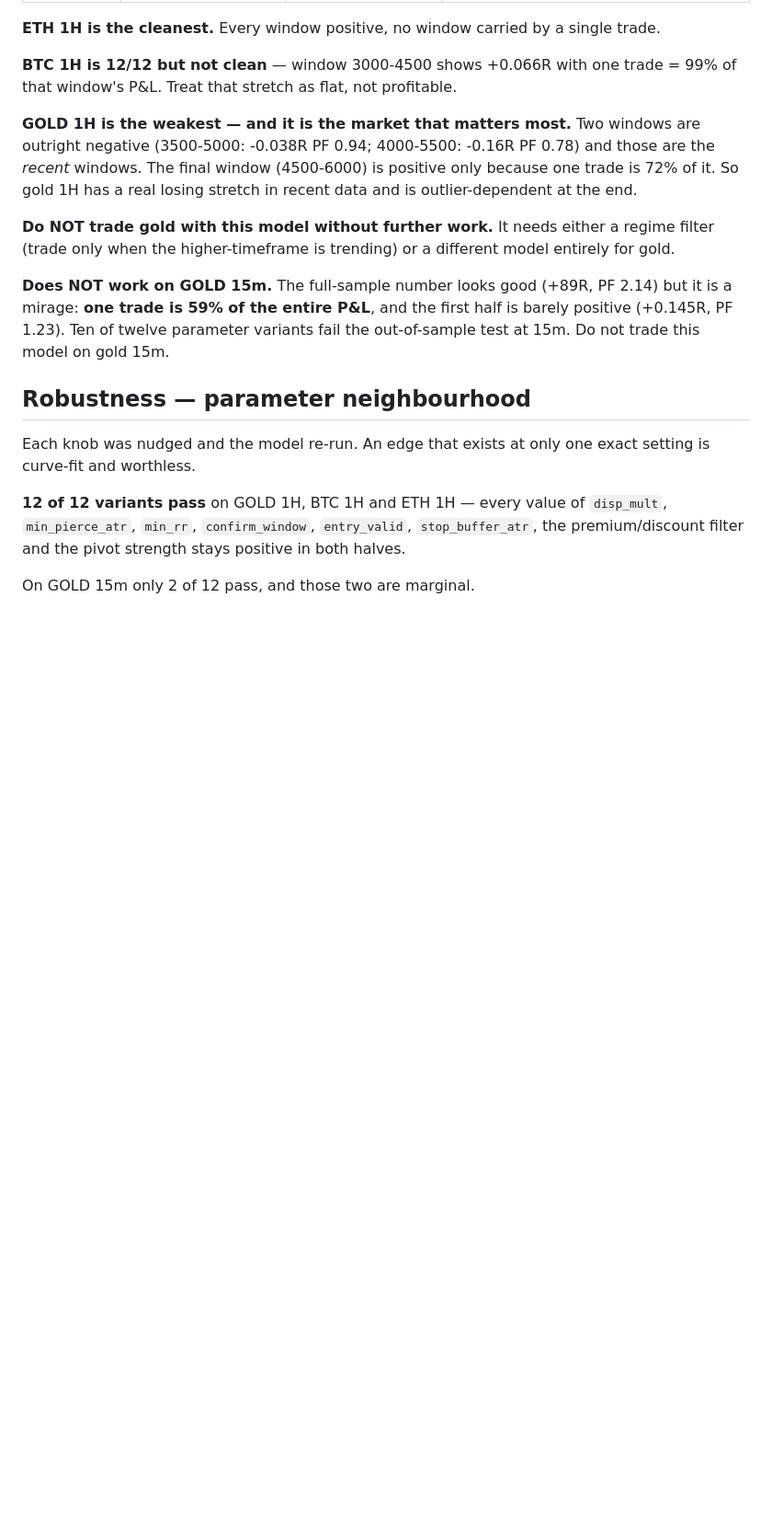
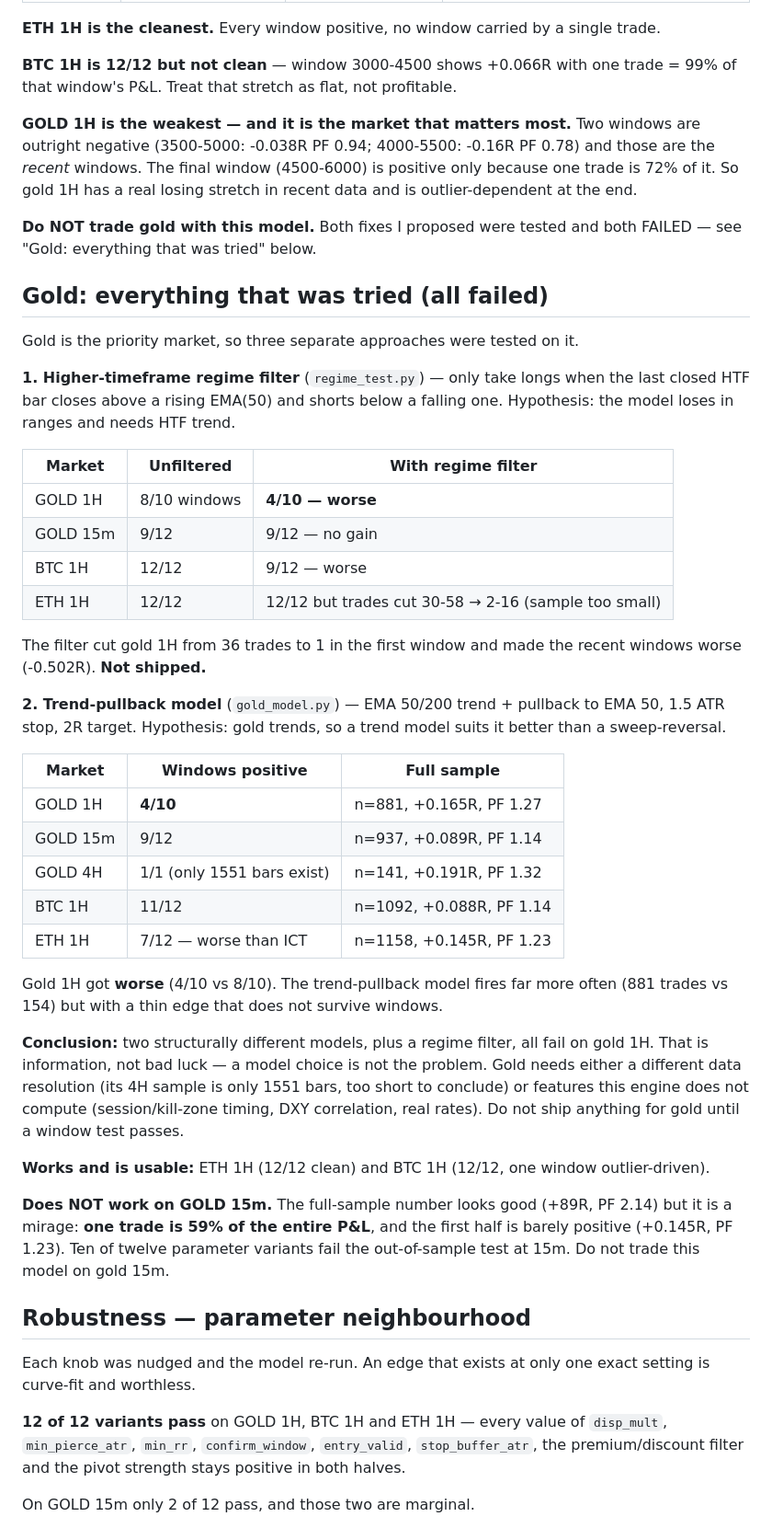
Before and after one commit to Jahanara1101/super-indicator, a Markdown page: README.md, the part around one of its changes. Shown at 92% size. Drawn GitHub-style; blank space fills up the shorter version.

Commit message:
Gold verdict: regime filter and trend-pullback model both tested and both failed

```diff
--- a/README.md
+++ b/README.md
@@ -40,9 +40,51 @@ those are the *recent* windows. The final window (4500-6000) is positive only
 because one trade is 72% of it. So gold 1H has a real losing stretch in recent
 data and is outlier-dependent at the end.
 
-**Do NOT trade gold with this model without further work.** It needs either a
-regime filter (trade only when the higher-timeframe is trending) or a different
-model entirely for gold.
+**Do NOT trade gold with this model.** Both fixes I proposed were tested and
+both FAILED — see "Gold: everything that was tried" below.
+
+## Gold: everything that was tried (all failed)
+
+Gold is the priority market, so three separate approaches were tested on it.
+
+**1. Higher-timeframe regime filter** (`regime_test.py`) — only take longs when
+the last closed HTF bar closes above a rising EMA(50) and shorts below a falling
+one. Hypothesis: the model loses in ranges and needs HTF trend.
+
+| Market | Unfiltered | With regime filter |
+|---|---|---|
+| GOLD 1H | 8/10 windows | **4/10 — worse** |
+| GOLD 15m | 9/12 | 9/12 — no gain |
+| BTC 1H | 12/12 | 9/12 — worse |
+| ETH 1H | 12/12 | 12/12 but trades cut 30-58 → 2-16 (sample too small) |
+
+The filter cut gold 1H from 36 trades to 1 in the first window and made the
+recent windows worse (-0.502R). **Not shipped.**
+
+**2. Trend-pullback model** (`gold_model.py`) — EMA 50/200 trend + pullback to
+EMA 50, 1.5 ATR stop, 2R target. Hypothesis: gold trends, so a trend model suits
+it better than a sweep-reversal.
+
+| Market | Windows positive | Full sample |
+|---|---|---|
+| GOLD 1H | **4/10** | n=881, +0.165R, PF 1.27 |
+| GOLD 15m | 9/12 | n=937, +0.089R, PF 1.14 |
+| GOLD 4H | 1/1 (only 1551 bars exist) | n=141, +0.191R, PF 1.32 |
+| BTC 1H | 11/12 | n=1092, +0.088R, PF 1.14 |
+| ETH 1H | 7/12 — worse than ICT | n=1158, +0.145R, PF 1.23 |
+
+Gold 1H got **worse** (4/10 vs 8/10). The trend-pullback model fires far more
+often (881 trades vs 154) but with a thin edge that does not survive windows.
+
+**Conclusion:** two structurally different models, plus a regime filter, all fail
+on gold 1H. That is information, not bad luck — a model choice is not the
+problem. Gold needs either a different data resolution (its 4H sample is only
+1551 bars, too short to conclude) or features this engine does not compute
+(session/kill-zone timing, DXY correlation, real rates). Do not ship anything for
+gold until a window test passes.
+
+**Works and is usable:** ETH 1H (12/12 clean) and BTC 1H (12/12, one window
+outlier-driven).
 
 **Does NOT work on GOLD 15m.** The full-sample number looks good (+89R, PF 2.14)
 but it is a mirage: **one trade is 59% of the entire P&L**, and the first half is
```
Also changed, not shown: other parts of README.md (+7 -1 lines).
